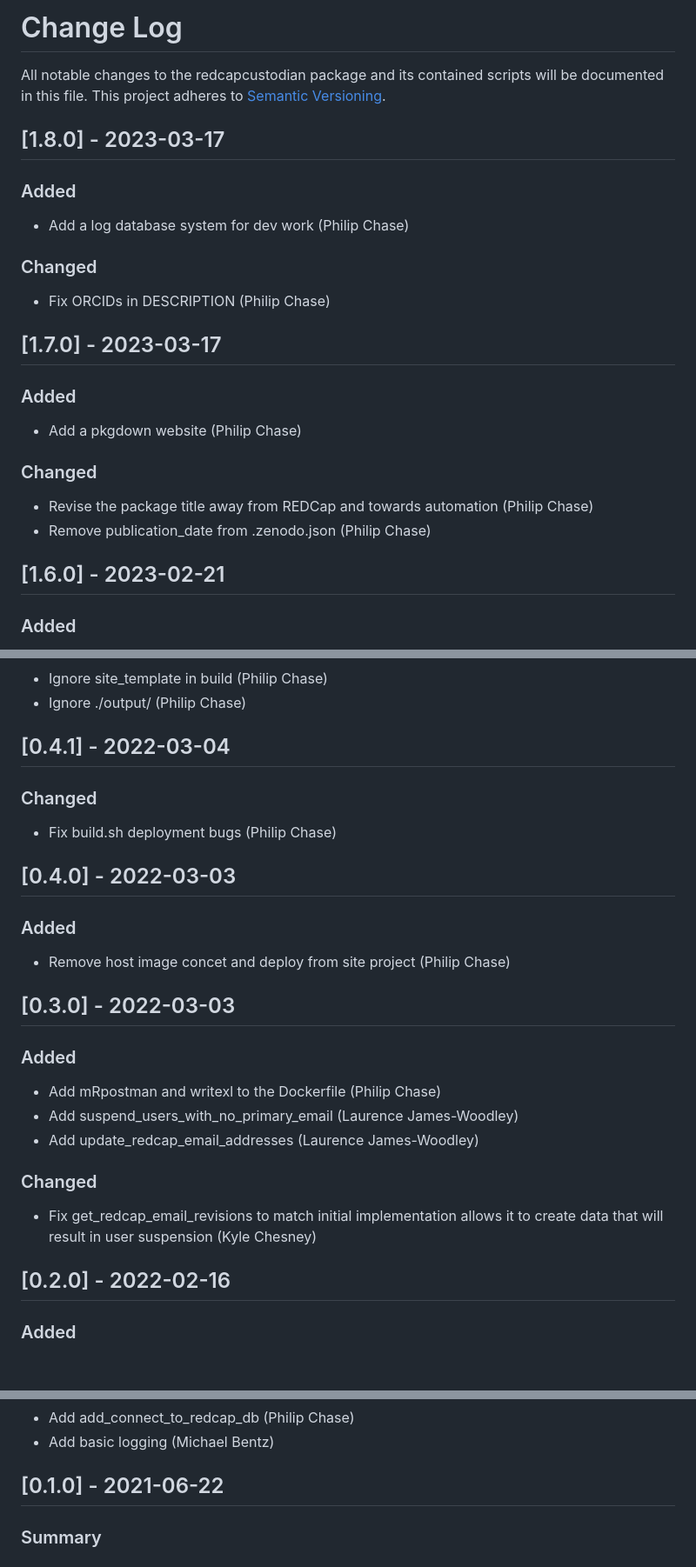
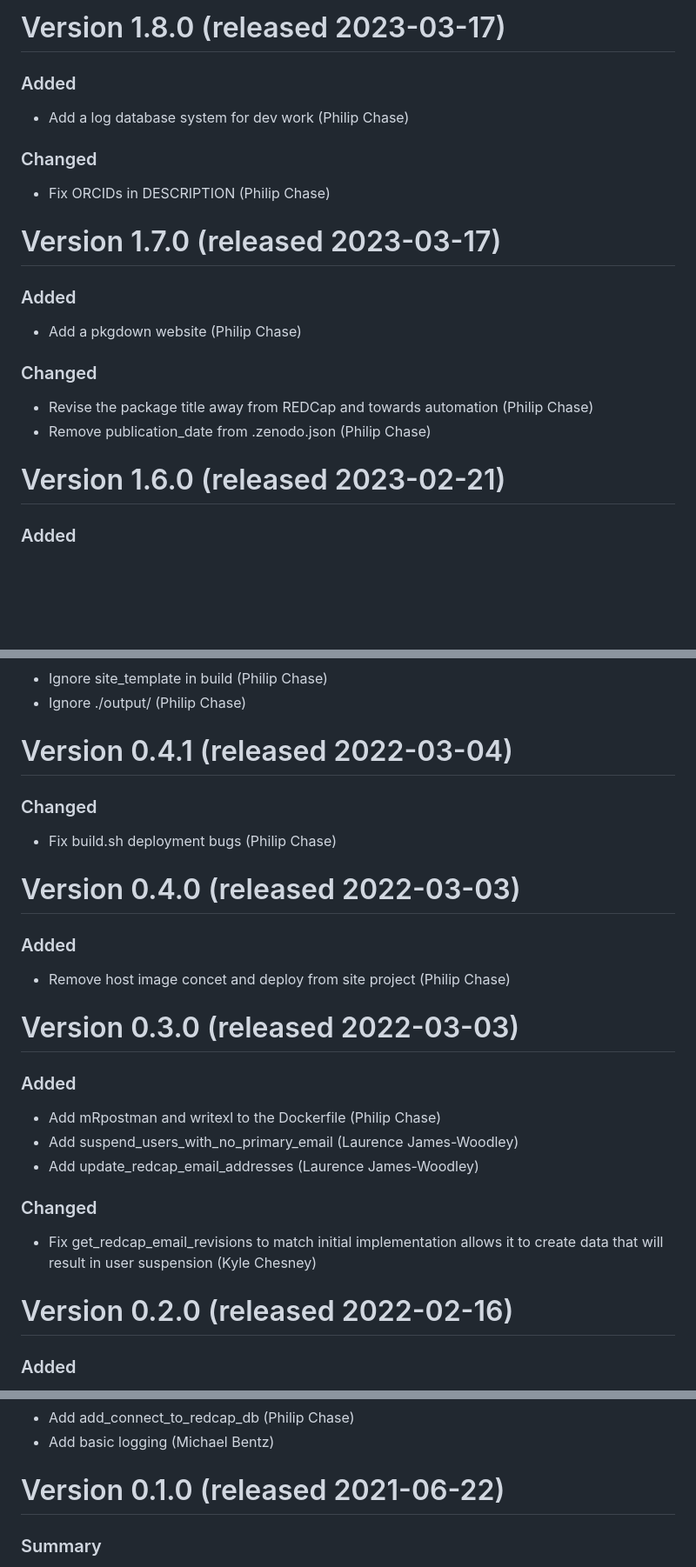
Before and after one commit to ctsit/redcapcustodian, a Markdown page: NEWS.md, 3 parts joined by grey strips. Shown at 87% size. Drawn GitHub-style; blank space fills up the shorter version.

```diff
--- a/NEWS.md
+++ b/NEWS.md
@@ -1,9 +1,4 @@
-# Change Log
-All notable changes to the redcapcustodian package and its contained scripts will be documented in this file.
-This project adheres to [Semantic Versioning](http://semver.org/).
-
-
-## [1.8.0] - 2023-03-17
+# Version 1.8.0 (released 2023-03-17)
 ### Added
 - Add a log database system for dev work (Philip Chase)
 
@@ -11,7 +6,7 @@ This project adheres to [Semantic Versioning](http://semver.org/).
 - Fix ORCIDs in DESCRIPTION (Philip Chase)
 
 
-## [1.7.0] - 2023-03-17
+# Version 1.7.0 (released 2023-03-17)
 ### Added
 - Add a pkgdown website (Philip Chase)
 
@@ -20,7 +15,7 @@ This project adheres to [Semantic Versioning](http://semver.org/).
 - Remove publication_date from .zenodo.json (Philip Chase)
 
 
-## [1.6.0] - 2023-02-21
+# Version 1.6.0 (released 2023-02-21)
 ### Added
 - Add randomization management functions and a sample ETL (Philip Chase)
 - Add batch_size parm to dbx calls in sync_table_2 (Philip Chase)
@@ -171,17 +166,17 @@ This project adheres to [Semantic Versioning](http://semver.org/).
 - Ignore ./output/ (Philip Chase)
 
 
-## [0.4.1] - 2022-03-04
+# Version 0.4.1 (released 2022-03-04)
 ### Changed
 - Fix build.sh deployment bugs (Philip Chase)
 
 
-## [0.4.0] - 2022-03-03
+# Version 0.4.0 (released 2022-03-03)
 ### Added
 - Remove host image concet and deploy from site project (Philip Chase)
 
 
-## [0.3.0] - 2022-03-03
+# Version 0.3.0 (released 2022-03-03)
 ### Added
 - Add mRpostman and writexl to the Dockerfile (Philip Chase)
 - Add suspend_users_with_no_primary_email (Laurence James-Woodley)
@@ -191,7 +186,7 @@ This project adheres to [Semantic Versioning](http://semver.org/).
 - Fix get_redcap_email_revisions to match initial implementation allows it to create data that will result in user suspension (Kyle Chesney)
 
 
-## [0.2.0] - 2022-02-16
+# Version 0.2.0 (released 2022-02-16)
 ### Added
 - Add get_redcap_email_revisions (Michael Bentz)
 - Add automated tests (Michael Bentz)
@@ -208,7 +203,7 @@ This project adheres to [Semantic Versioning](http://semver.org/).
 - Add basic logging (Michael Bentz)
 
 
-## [0.1.0] - 2021-06-22
+# Version 0.1.0 (released 2021-06-22)
 ### Summary
 - Initial commit of redcapcustodian
 - Scripted image building.
```
Also changed, not shown: other parts of NEWS.md (+17 -17 lines).
